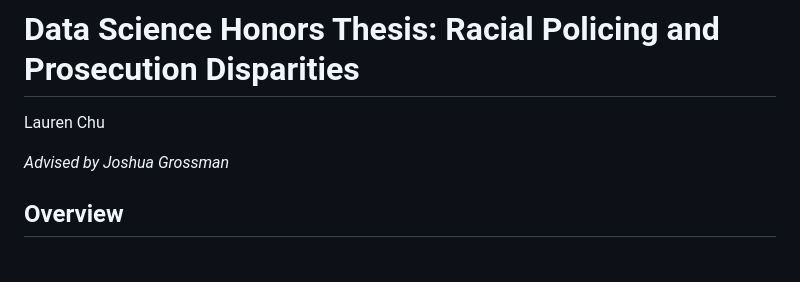
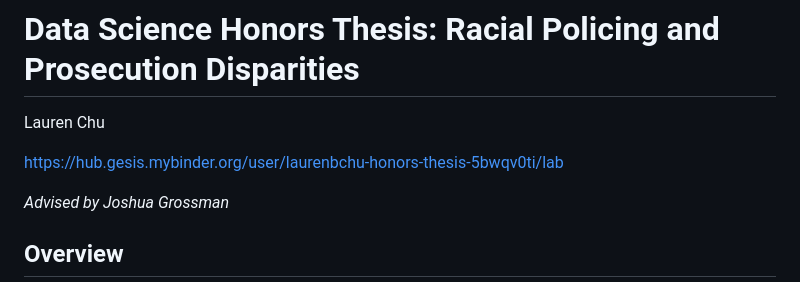
Before and after one commit to laurenbchu/honors-thesis, a Markdown page: README.md, the part around the change. Rendered like a GitHub page; blank space fills up the shorter version.

Commit message:
Update README.md to add Binder

```diff
--- a/README.md
+++ b/README.md
@@ -1,5 +1,7 @@
 # Data Science Honors Thesis: Racial Policing and Prosecution Disparities
 Lauren Chu
+
+https://hub.gesis.mybinder.org/user/laurenbchu-honors-thesis-5bwqv0ti/lab
 
 _Advised by Joshua Grossman_
 
```
